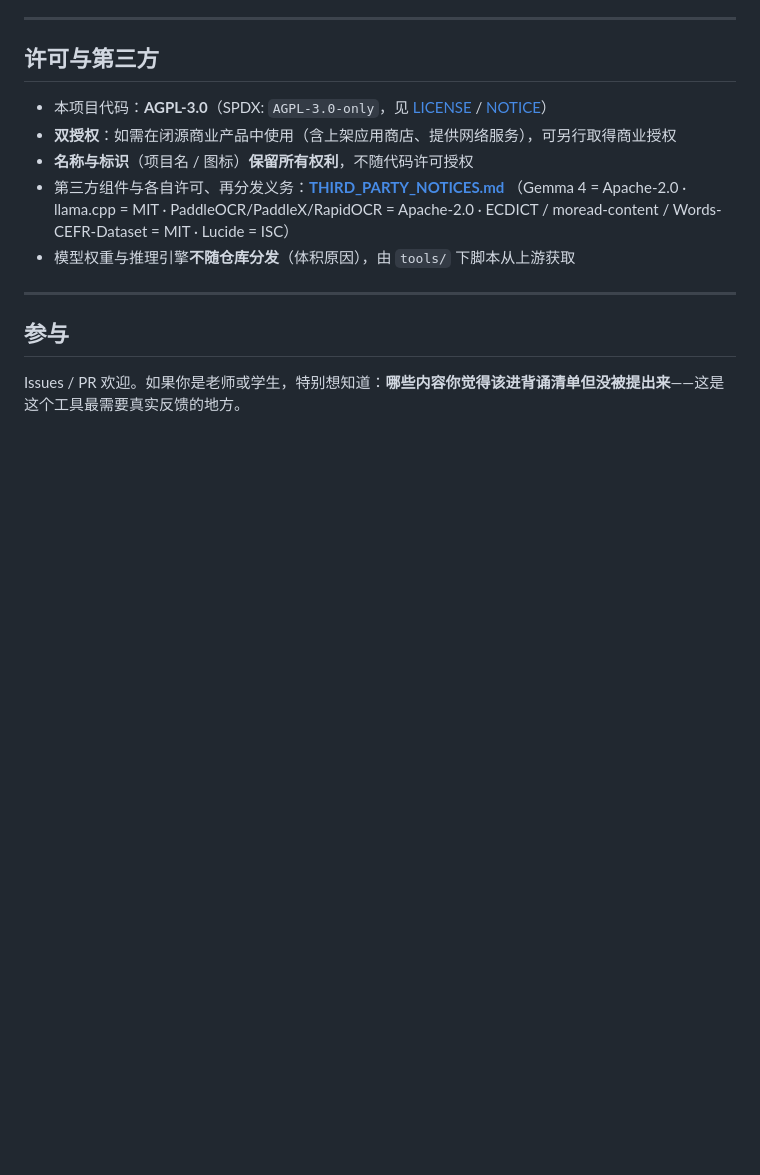
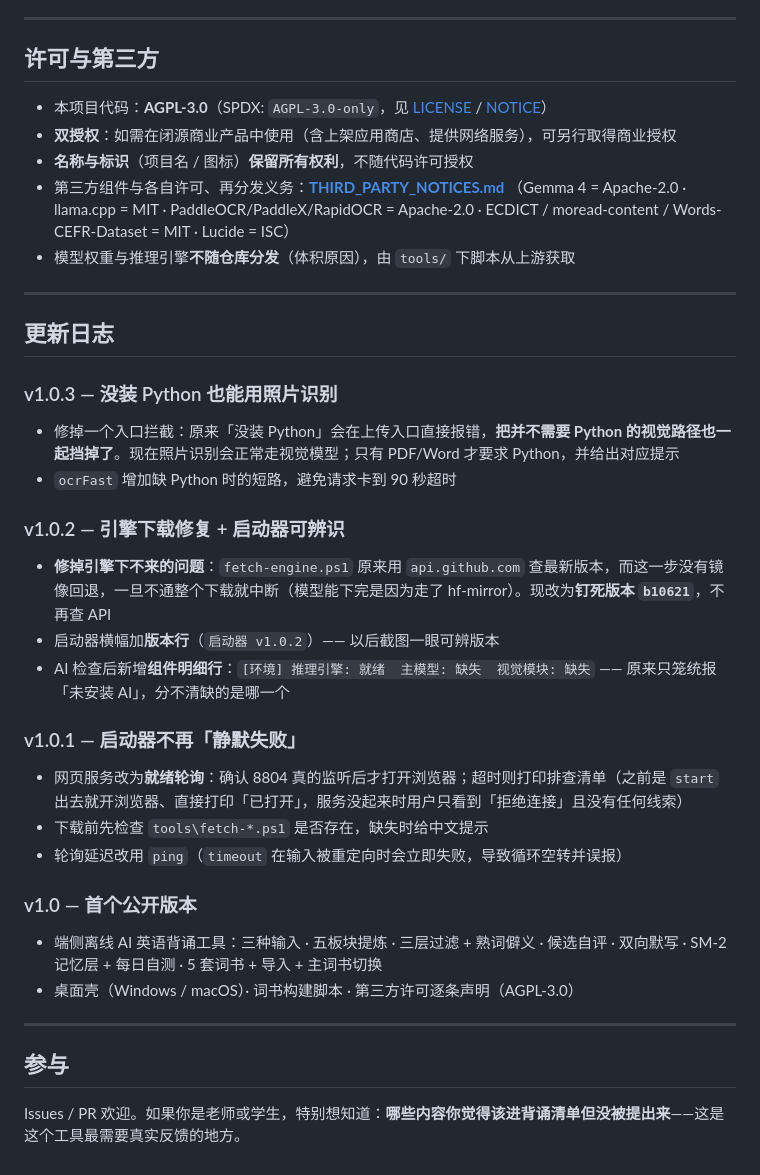
Before and after one commit to krkldxz/cat-paw-english, a Markdown page: README.md, the part around the change. GitHub-like rendering; blank space fills up the shorter version.

Commit message:
docs(README): 加「更新日志」小节 (v1.0 ~ v1.0.3)
分发给同学/评委时能少解释几句 —— 每个版本修了什么一眼可见。
- v1.0.3 没装 Python 也能用照片识别（视觉路径不再被入口拦掉）
- v1.0.2 引擎钉死 b10621（不再查被墙的 api.github.com）+ 启动器版本行 / 组件明细行
- v1.0.1 启动器就绪轮询 + 缺件提示（不再"静默失败"）
- v1.0   首个公开版本

放在「参与」之前。

```diff
--- a/README.md
+++ b/README.md
@@ -197,6 +197,28 @@ THIRD_PARTY_NOTICES.md   # 第三方组件与许可（逐条实测上游 LICENSE
 
 ---
 
+## 更新日志
+
+### v1.0.3 — 没装 Python 也能用照片识别
+- 修掉一个入口拦截：原来「没装 Python」会在上传入口直接报错，**把并不需要 Python 的视觉路径也一起挡掉了**。现在照片识别会正常走视觉模型；只有 PDF/Word 才要求 Python，并给出对应提示
+- `ocrFast` 增加缺 Python 时的短路，避免请求卡到 90 秒超时
+
+### v1.0.2 — 引擎下载修复 + 启动器可辨识
+- **修掉引擎下不来的问题**：`fetch-engine.ps1` 原来用 `api.github.com` 查最新版本，而这一步没有镜像回退，一旦不通整个下载就中断（模型能下完是因为走了 hf-mirror）。现改为**钉死版本 `b10621`**，不再查 API
+- 启动器横幅加**版本行**（`启动器 v1.0.2`）—— 以后截图一眼可辨版本
+- AI 检查后新增**组件明细行**：`[环境] 推理引擎: 就绪  主模型: 缺失  视觉模块: 缺失` —— 原来只笼统报「未安装 AI」，分不清缺的是哪一个
+
+### v1.0.1 — 启动器不再「静默失败」
+- 网页服务改为**就绪轮询**：确认 8804 真的监听后才打开浏览器；超时则打印排查清单（之前是 `start` 出去就开浏览器、直接打印「已打开」，服务没起来时用户只看到「拒绝连接」且没有任何线索）
+- 下载前先检查 `tools\fetch-*.ps1` 是否存在，缺失时给中文提示
+- 轮询延迟改用 `ping`（`timeout` 在输入被重定向时会立即失败，导致循环空转并误报）
+
+### v1.0 — 首个公开版本
+- 端侧离线 AI 英语背诵工具：三种输入 · 五板块提炼 · 三层过滤 + 熟词僻义 · 候选自评 · 双向默写 · SM-2 记忆层 + 每日自测 · 5 套词书 + 导入 + 主词书切换
+- 桌面壳（Windows / macOS）· 词书构建脚本 · 第三方许可逐条声明（AGPL-3.0）
+
+---
+
 ## 参与
 
 Issues / PR 欢迎。如果你是老师或学生，特别想知道：**哪些内容你觉得该进背诵清单但没被提出来**——这是这个工具最需要真实反馈的地方。
```
